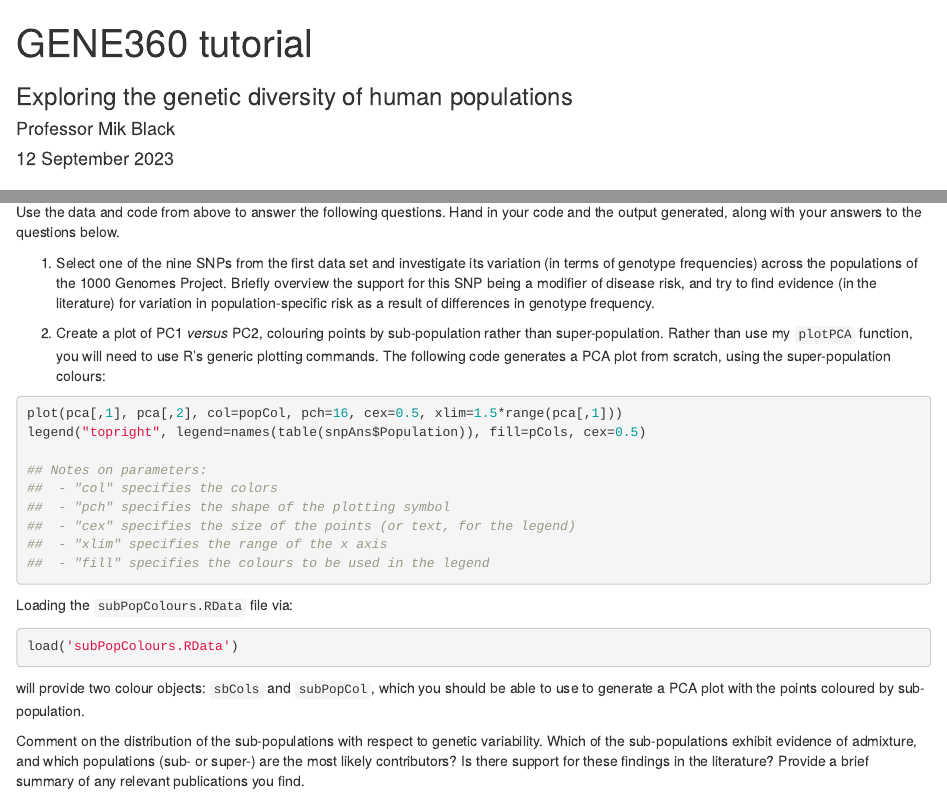
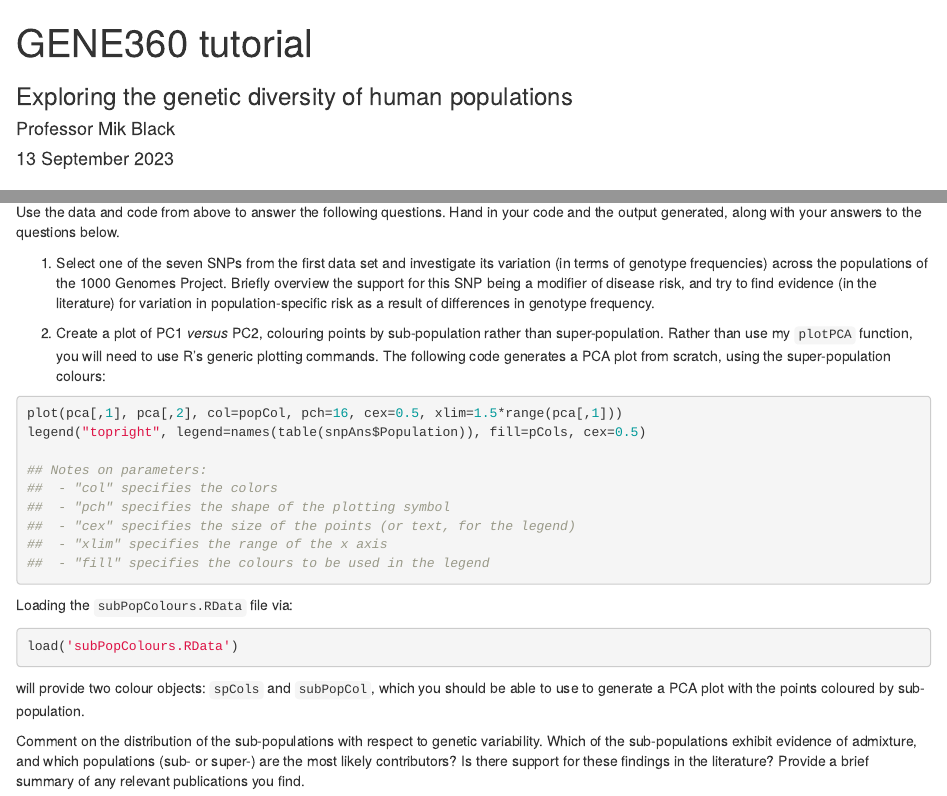
Before and after one commit to mikblack/GENE360-PopDiv, an R Markdown document (GENE360-popDiv.Rmd): the page in a window 1100 px wide, from its top, and a second part further down, joined at a grey line. Rendered offline with R 4.5, knitr and Pandoc, with nearby package versions; some code elsewhere in the file could not run offline.

Commit message:
Typo and date fix

````diff
--- a/GENE360-popDiv.Rmd
+++ b/GENE360-popDiv.Rmd
@@ -2,7 +2,7 @@
 title: 'GENE360 tutorial'
 subtitle: 'Exploring the genetic diversity of human populations'
 author: "Professor Mik Black"
-date: "12 September 2023"
+date: "13 September 2023"
 output:
   html_document: default
   github_document: default
@@ -401,7 +405,7 @@ barplot(esn_admix, legend=TRUE, args.legend=list(x="bottomright"),
 
 Use the data and code from above to answer the following questions.  Hand in your code and the output generated, along with your answers to the questions below.
 
-1. Select one of the nine SNPs from the first data set and investigate its variation (in terms of genotype frequencies) across the populations of the 1000 Genomes Project.  Briefly overview the support for this SNP being a modifier of
+1. Select one of the seven SNPs from the first data set and investigate its variation (in terms of genotype frequencies) across the populations of the 1000 Genomes Project.  Briefly overview the support for this SNP being a modifier of
 disease risk, and try to find evidence (in the literature) for variation in population-specific risk as a result of differences in genotype frequency.
 
 2. Create a plot of PC1 _versus_ PC2, colouring points by sub-population rather than super-population.  Rather than use my `plotPCA` function, you will need to use R's generic plotting commands.  The following code generates a PCA plot from scratch, using the super-population colours:
@@ -421,7 +425,7 @@ Loading the `subPopColours.RData` file via:
 load('subPopColours.RData')
 ```
 
-will provide two colour objects: `sbCols` and `subPopCol`, which you should be able to use to generate a PCA plot with the points coloured by sub-population.
+will provide two colour objects: `spCols` and `subPopCol`, which you should be able to use to generate a PCA plot with the points coloured by sub-population.
 
 Comment on the distribution of the sub-populations with respect to genetic variability.  Which of the sub-populations exhibit evidence of admixture, and which populations (sub- or super-) are the most likely contributors?  Is there support for these findings in the literature?  Provide a brief summary of any relevant publications you find.
 
````
Also changed, not shown: GENE360-R_setup.pdf (deleted), GENE360-popDiv.html, GENE360-popDiv.md, GENE360-popDiv.Rmd (8 more changed lines).
